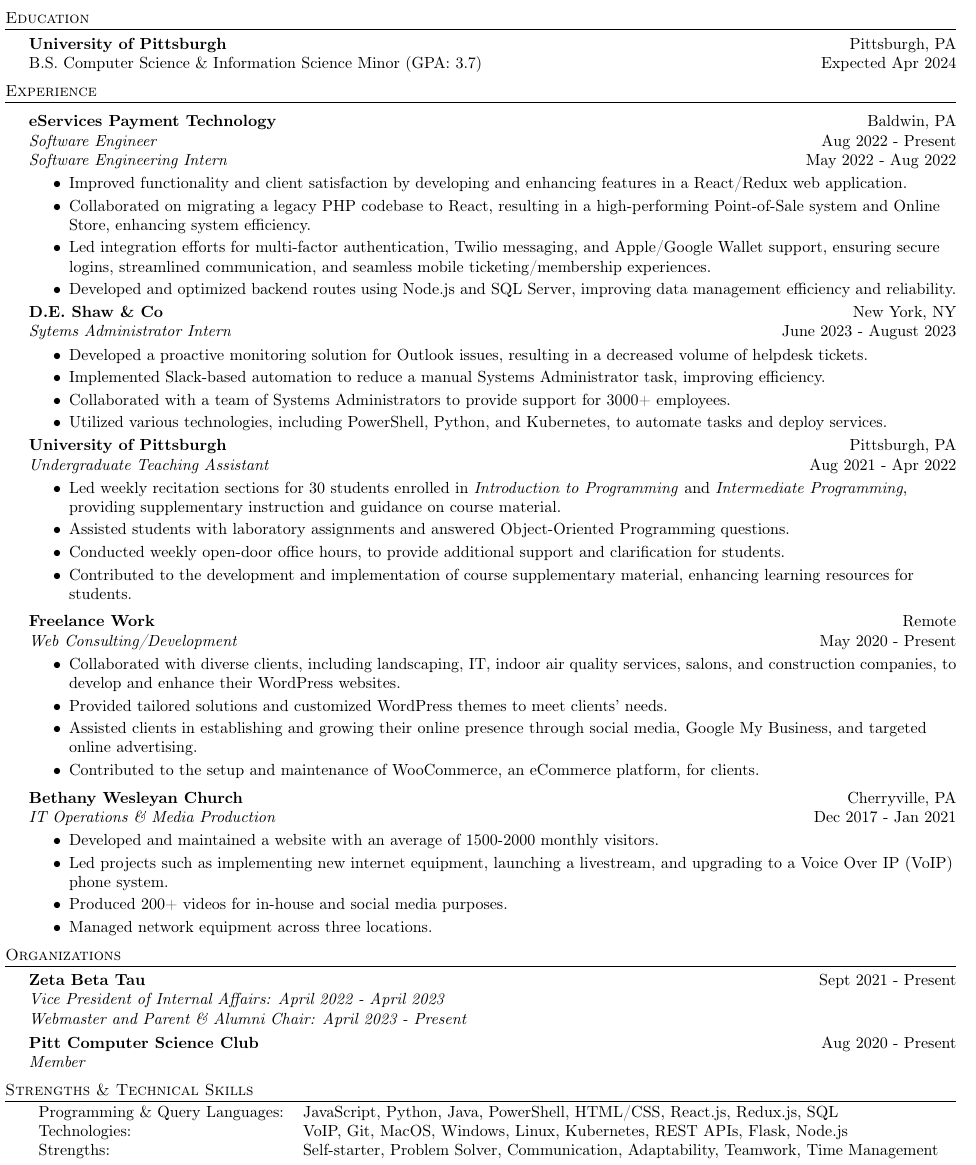
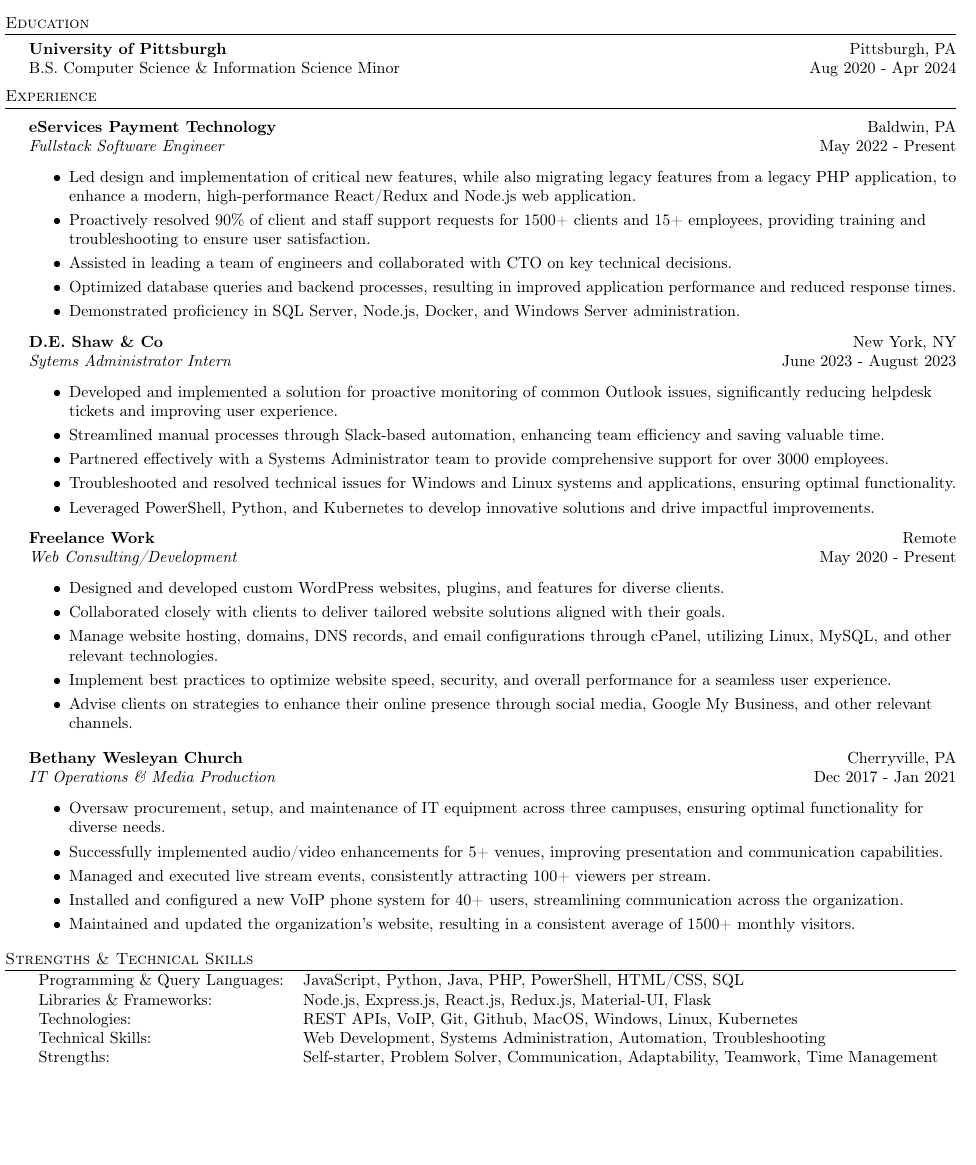
Before and after one commit to michaelbartlett17/resume, a LaTeX CV (resume.tex): part of the page, cut so that both start at the same text, the shorter picture padded with empty space. Compiled offline with pdfLaTeX.

Commit message:
updated resume

```diff
--- a/resume.tex
+++ b/resume.tex
@@ -90,7 +90,7 @@
 %==== Education ====%
 \header{Education}
 \textbf{University of Pittsburgh}\hfill Pittsburgh, PA\\
-B.S. Computer Science \& Information Science Minor (GPA: 3.7)\hfill Expected Apr 2024\\
+B.S. Computer Science \& Information Science Minor\hfill Aug 2020 - Apr 2024\\
 % \begin{tabular}{@{} l l }
 % Relevant Coursework: & Intermediate Programming, Algorithms \& Data Structures, \\
 % & Formal Methods in Computer Science
@@ -102,67 +102,54 @@
 \vspace{1mm}
 
 \textbf{eServices Payment Technology} \hfill Baldwin, PA\\
-\textit{Software Engineer} \hfill Aug 2022 - Present\\
-\textit{Software Engineering Intern} \hfill May 2022 - Aug 2022\\
+\textit{Fullstack Software Engineer} \hfill May 2022 - Present\\
 \vspace{-1mm}
 \begin{itemize} \itemsep -1pt
-	\item Improved functionality and client satisfaction by developing and enhancing features in a React/Redux web application.
-    \item Collaborated on migrating a legacy PHP codebase to React, resulting in a high-performing Point-of-Sale system and Online Store, enhancing system efficiency.
-    \item Led integration efforts for multi-factor authentication, Twilio messaging, and Apple/Google Wallet support, ensuring secure logins, streamlined communication, and seamless mobile ticketing/membership experiences.
-    \item Developed and optimized backend routes using Node.js and SQL Server, improving data management efficiency and reliability.
+    \item Led design and implementation of critical new features, while also migrating legacy features from a legacy PHP application, to enhance a modern, high-performance React/Redux and Node.js web application.
+    \item Proactively resolved 90\% of client and staff support requests for 1500+ clients and 15+ employees, providing training and troubleshooting to ensure user satisfaction.
+    \item Assisted in leading a team of engineers and collaborated with CTO on key technical decisions.
+    \item Optimized database queries and backend processes, resulting in improved application performance and reduced response times.
+    \item Demonstrated proficiency in SQL Server, Node.js, Docker, and Windows Server administration.
 \end{itemize}
 \vspace{-1mm}
 \textbf{D.E. Shaw \& Co} \hfill New York, NY\\
 \textit{Sytems Administrator Intern} \hfill June 2023 - August 2023\\
 \vspace{-1mm}
 \begin{itemize} \itemsep -1pt
-	\item Developed a proactive monitoring solution for Outlook issues, resulting in a decreased volume of helpdesk tickets.
-	\item Implemented Slack-based automation to reduce a manual Systems Administrator task, improving efficiency.
-	\item Collaborated with a team of Systems Administrators to provide support for 3000+ employees.
-	\item Utilized various technologies, including PowerShell, Python, and Kubernetes, to automate tasks and deploy services.
+	\item Developed and implemented a solution for proactive monitoring of common Outlook issues, significantly reducing helpdesk tickets and improving user experience.
+	\item Streamlined manual processes through Slack-based automation, enhancing team efficiency and saving valuable time.
+	\item Partnered effectively with a Systems Administrator team to provide comprehensive support for over 3000 employees.
+	\item Troubleshooted and resolved technical issues for Windows and Linux systems and applications, ensuring optimal functionality.
+	\item Leveraged PowerShell, Python, and Kubernetes to develop innovative solutions and drive impactful improvements.
 \end{itemize}
 \vspace{-1mm}
-\textbf{University of Pittsburgh} \hfill Pittsburgh, PA\\
-\textit{Undergraduate Teaching Assistant} \hfill Aug 2021 - Apr 2022\\
-\vspace{-1mm}
-\begin{itemize} \itemsep -1pt
-	\item Led weekly recitation sections for 30 students enrolled in \textit{Introduction to Programming} and \textit{Intermediate Programming}, providing supplementary instruction and guidance on course material.
-	\item Assisted students with laboratory assignments and answered Object-Oriented Programming questions.
-	\item Conducted weekly open-door office hours, to provide additional support and clarification for students.
-    \item Contributed to the development and implementation of course supplementary material, enhancing learning resources for students.
-\end{itemize}
 \textbf{Freelance Work} \hfill Remote \\
 \textit{Web Consulting/Development} \hfill May 2020 - Present\\
 \vspace{-1mm}
 \begin{itemize} \itemsep -1pt
-	\item Collaborated with diverse clients, including landscaping, IT, indoor air quality services, salons, and construction companies, to develop and enhance their WordPress websites.
-	\item Provided tailored solutions and customized WordPress themes to meet clients' needs.
-	\item Assisted clients in establishing and growing their online presence through social media, Google My Business, and targeted online advertising.
-	\item Contributed to the setup and maintenance of WooCommerce, an eCommerce platform, for clients.
+	\item Designed and developed custom WordPress websites, plugins, and features for diverse clients.
+	\item Collaborated closely with clients to deliver tailored website solutions aligned with their goals.
+	\item Manage website hosting, domains, DNS records, and email configurations through cPanel, utilizing Linux, MySQL, and other relevant technologies.
+	\item Implement best practices to optimize website speed, security, and overall performance for a seamless user experience.
+	\item Advise clients on strategies to enhance their online presence through social media, Google My Business, and other relevant channels.
 \end{itemize}
 \textbf{Bethany Wesleyan Church} \hfill Cherryville, PA\\
 \textit{IT Operations \& Media Production} \hfill Dec 2017 - Jan 2021\\
 \vspace{-1mm}
 \begin{itemize} \itemsep -1pt
-	\item Developed and maintained a website with an average of 1500-2000 monthly visitors.
-	\item Led projects such as implementing new internet equipment, launching a livestream, and upgrading to a Voice Over IP (VoIP) phone system.
-	\item Produced 200+ videos for in-house and social media purposes.
-    \item Managed network equipment across three locations.
+	\item Oversaw procurement, setup, and maintenance of IT equipment across three campuses, ensuring optimal functionality for diverse needs.
+	\item Successfully implemented audio/video enhancements for 5+ venues, improving presentation and communication capabilities.
+	\item Managed and executed live stream events, consistently attracting 100+ viewers per stream.
+    \item Installed and configured a new VoIP phone system for 40+ users, streamlining communication across the organization.
+    \item Maintained and updated the organization's website, resulting in a consistent average of 1500+ monthly visitors.
 \end{itemize}
-
-\header{Organizations}
-\textbf{Zeta Beta Tau} \hfill Sept 2021 - Present\\
-\textit{Vice President of Internal Affairs: April 2022 - April 2023} \\
-\textit{Webmaster and Parent \& Alumni Chair: April 2023 - Present} \\
-\vspace{1mm}
-\textbf{Pitt Computer Science Club} \hfill Aug 2020 - Present\\
-\textit{Member} \\
-\vspace{2mm}
 
 \header{Strengths \& Technical Skills}
 \begin{tabular}{ l l }
-	Programming \& Query Languages: & JavaScript, Python, Java, PowerShell, HTML/CSS, React.js, Redux.js, SQL \\
-	Technologies:                   & VoIP, Git, MacOS, Windows, Linux, Kubernetes, REST APIs, Flask, Node.js \\
+	Programming \& Query Languages: & JavaScript, Python, Java, PHP, PowerShell, HTML/CSS, SQL \\
+    Libraries \& Frameworks:         & Node.js, Express.js, React.js, Redux.js, Material-UI, Flask \\
+	Technologies:                   & REST APIs, VoIP, Git, Github, MacOS, Windows, Linux, Kubernetes \\
+    Technical Skills:              & Web Development, Systems Administration, Automation, Troubleshooting \\
     Strengths:                      & Self-starter, Problem Solver, Communication, Adaptability, Teamwork, Time Management \\
 \end{tabular}
 \vspace{2mm}
```
Also changed, not shown: resume.pdf.
